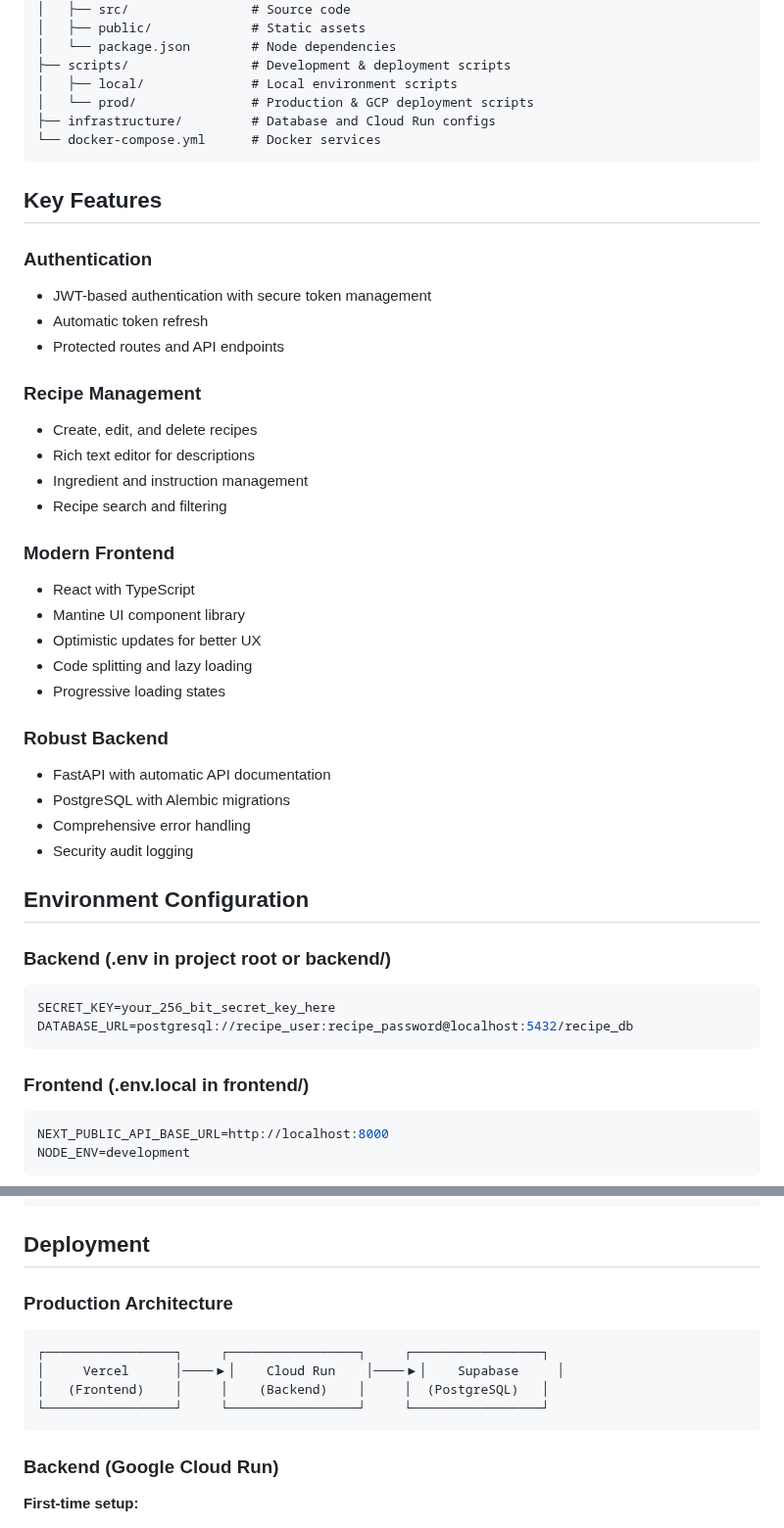
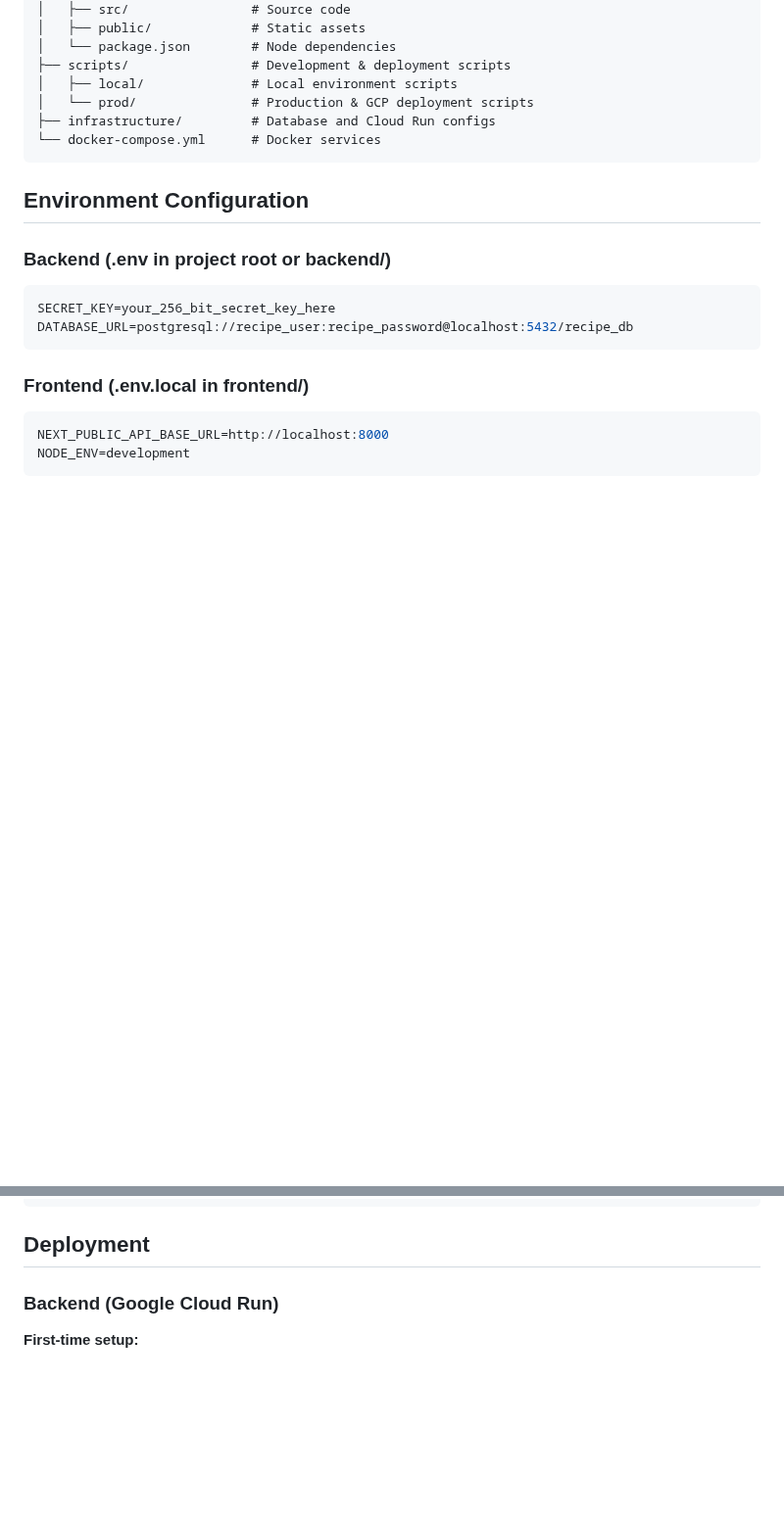
Before and after one commit to CodyRichter/Cody.Richter.Cooks, a Markdown page: README.md, 2 parts joined by grey strips. Shown at 98% size. GitHub-like rendering; blank space fills up the shorter version.

````diff
--- a/README.md
+++ b/README.md
@@ -98,32 +128,6 @@ The frontend will be available at `http://localhost:3000`
 └── docker-compose.yml      # Docker services
 ```
 
-## Key Features
-
-### Authentication
-- JWT-based authentication with secure token management
-- Automatic token refresh
-- Protected routes and API endpoints
-
-### Recipe Management
-- Create, edit, and delete recipes
-- Rich text editor for descriptions
-- Ingredient and instruction management
-- Recipe search and filtering
-
-### Modern Frontend
-- React with TypeScript
-- Mantine UI component library
-- Optimistic updates for better UX
-- Code splitting and lazy loading
-- Progressive loading states
-
-### Robust Backend
-- FastAPI with automatic API documentation
-- PostgreSQL with Alembic migrations
-- Comprehensive error handling
-- Security audit logging
-
 ## Environment Configuration
 
 ### Backend (.env in project root or backend/)
@@ -169,14 +173,6 @@ npm run build
 ```
 
 ## Deployment
-
-### Production Architecture
-```
-┌─────────────────┐     ┌─────────────────┐     ┌─────────────────┐
-│     Vercel      │────▶│    Cloud Run    │────▶│    Supabase     │
-│   (Frontend)    │     │    (Backend)    │     │  (PostgreSQL)   │
-└─────────────────┘     └─────────────────┘     └─────────────────┘
-```
 
 ### Backend (Google Cloud Run)
 
````
Also changed, not shown: other parts of README.md (+35 -5 lines), docs/screenshot.png (added).
